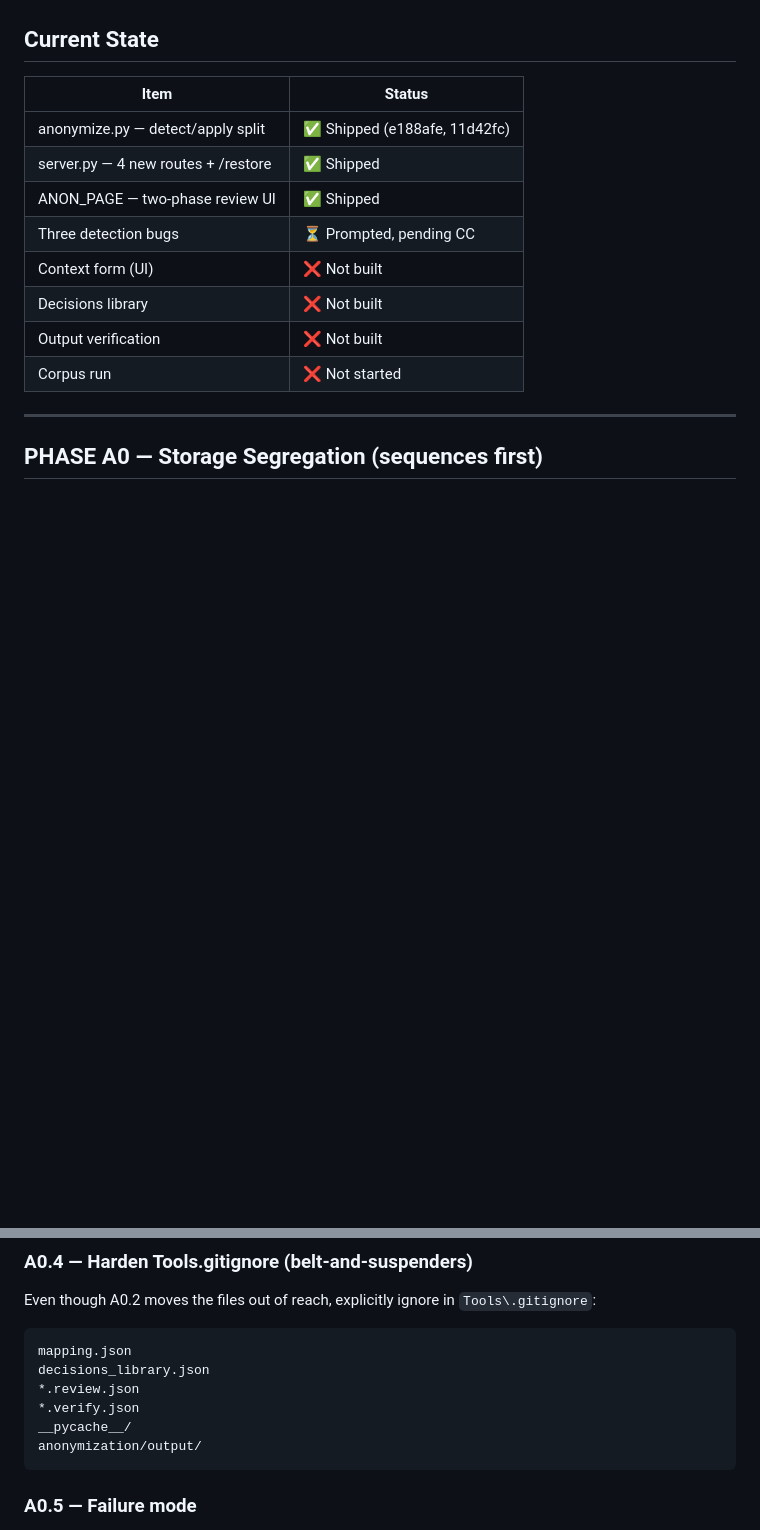
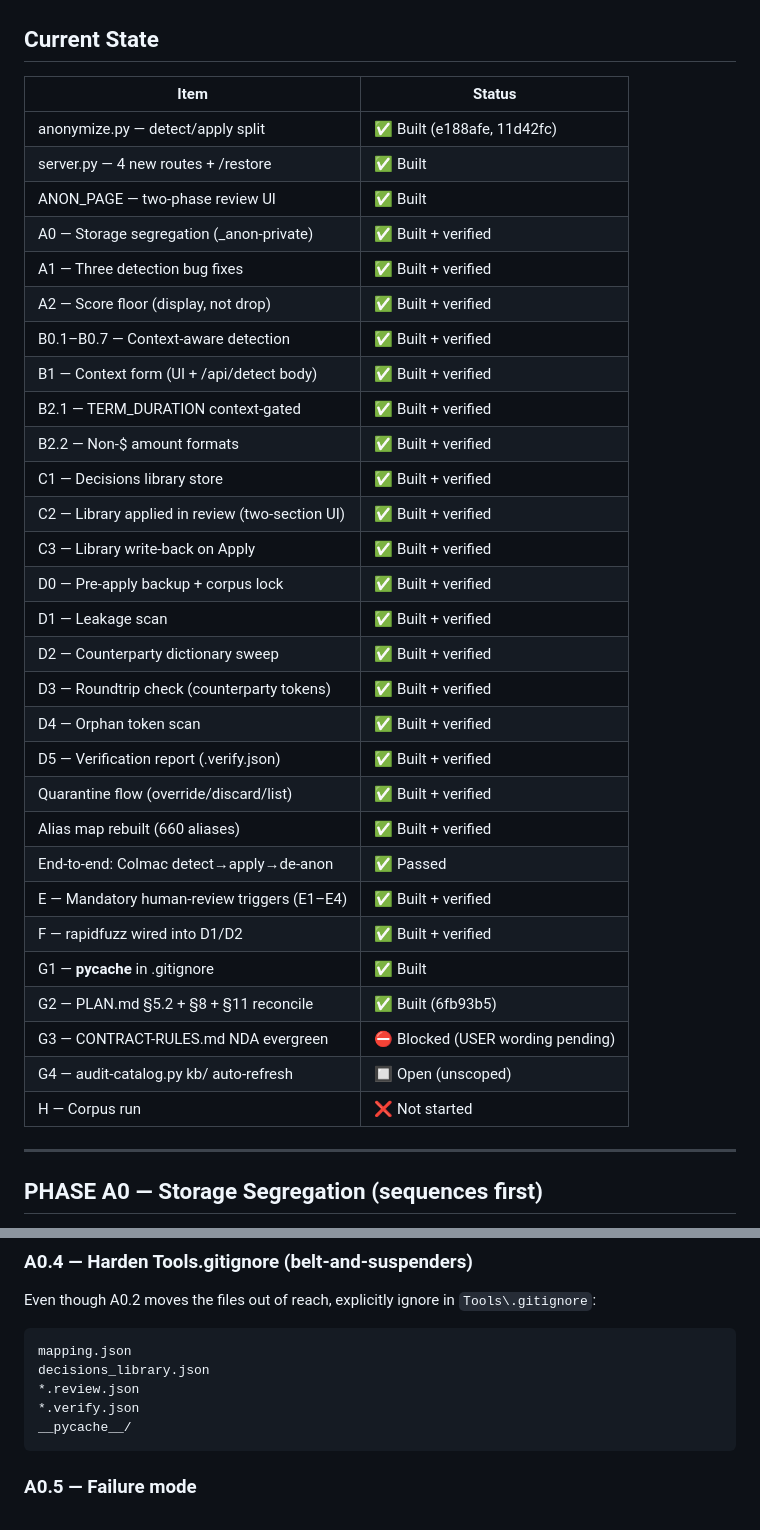
Before and after one commit to jrudyg/dcs-contract-mgmt-tools, a Markdown page: anonymization/ANON_IMPL_SPEC_v2_2.md, 2 parts joined by grey strips. Drawn GitHub-style; blank space fills up the shorter version.

Commit message:
WELLNESS doc hygiene: SPEC E/F/G2 rows flipped, PLAN §5.3 threshold corrected, stale output/ paths purged
Co-Authored-By: Claude Opus 4.8 (1M context) <noreply@anthropic.com>

````diff
--- a/anonymization/ANON_IMPL_SPEC_v2_2.md
+++ b/anonymization/ANON_IMPL_SPEC_v2_2.md
@@ -23,14 +23,35 @@
 
 | Item | Status |
 |------|--------|
-| anonymize.py — detect/apply split | ✅ Shipped (e188afe, 11d42fc) |
-| server.py — 4 new routes + /restore | ✅ Shipped |
-| ANON_PAGE — two-phase review UI | ✅ Shipped |
-| Three detection bugs | ⏳ Prompted, pending CC |
-| Context form (UI) | ❌ Not built |
-| Decisions library | ❌ Not built |
-| Output verification | ❌ Not built |
-| Corpus run | ❌ Not started |
+| anonymize.py — detect/apply split | ✅ Built (e188afe, 11d42fc) |
+| server.py — 4 new routes + /restore | ✅ Built |
+| ANON_PAGE — two-phase review UI | ✅ Built |
+| A0 — Storage segregation (_anon-private\) | ✅ Built + verified |
+| A1 — Three detection bug fixes | ✅ Built + verified |
+| A2 — Score floor (display, not drop) | ✅ Built + verified |
+| B0.1–B0.7 — Context-aware detection | ✅ Built + verified |
+| B1 — Context form (UI + /api/detect body) | ✅ Built + verified |
+| B2.1 — TERM_DURATION context-gated | ✅ Built + verified |
+| B2.2 — Non-$ amount formats | ✅ Built + verified |
+| C1 — Decisions library store | ✅ Built + verified |
+| C2 — Library applied in review (two-section UI) | ✅ Built + verified |
+| C3 — Library write-back on Apply | ✅ Built + verified |
+| D0 — Pre-apply backup + corpus lock | ✅ Built + verified |
+| D1 — Leakage scan | ✅ Built + verified |
+| D2 — Counterparty dictionary sweep | ✅ Built + verified |
+| D3 — Roundtrip check (counterparty tokens) | ✅ Built + verified |
+| D4 — Orphan token scan | ✅ Built + verified |
+| D5 — Verification report (.verify.json) | ✅ Built + verified |
+| Quarantine flow (override/discard/list) | ✅ Built + verified |
+| Alias map rebuilt (660 aliases) | ✅ Built + verified |
+| End-to-end: Colmac detect→apply→de-anon | ✅ Passed |
+| E — Mandatory human-review triggers (E1–E4) | ✅ Built + verified |
+| F — rapidfuzz wired into D1/D2 | ✅ Built + verified |
+| G1 — __pycache__ in .gitignore | ✅ Built |
+| G2 — PLAN.md §5.2 + §8 + §11 reconcile | ✅ Built (6fb93b5) |
+| G3 — CONTRACT-RULES.md NDA evergreen | ⛔ Blocked (USER wording pending) |
+| G4 — audit-catalog.py kb/ auto-refresh | 🔲 Open (unscoped) |
+| H — Corpus run | ❌ Not started |
 
 ---
 
@@ -55,7 +76,6 @@ decisions_library.json
 *.review.json
 *.verify.json
 __pycache__/
-anonymization/output/
 ```
 
 ### A0.5 — Failure mode
````
Also changed, not shown: anonymization/PLAN.md (+4 -4 lines).
